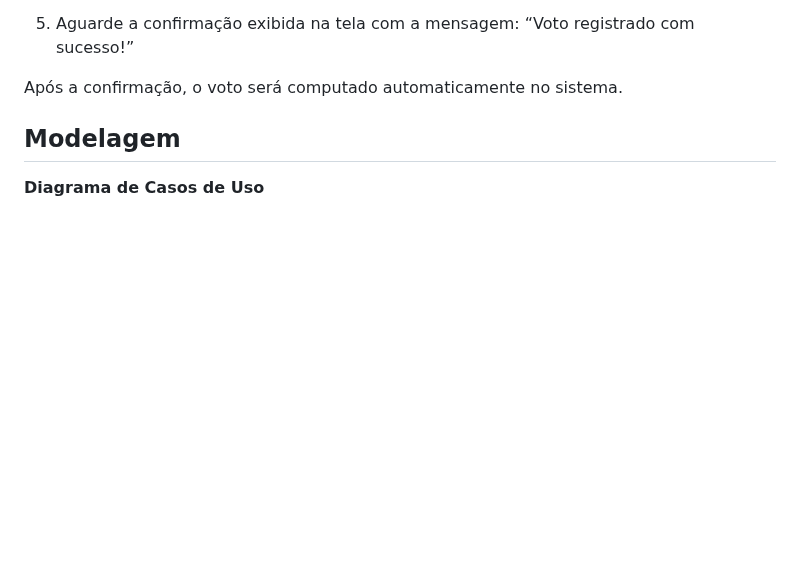
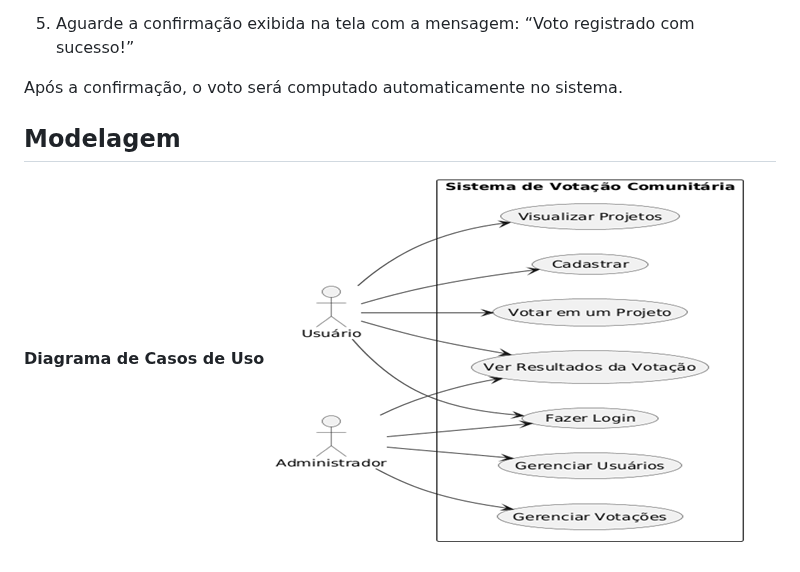
Before and after one commit to francisquinho777/projeto_A3_Lucena, a Markdown page: README.md, the part around the change. Rendered like a GitHub page; blank space fills up the shorter version.

```diff
--- a/README.md
+++ b/README.md
@@ -202,3 +202,4 @@ Após a confirmação, o voto será computado automaticamente no sistema.
 
 ## Modelagem
 **Diagrama de Casos de Uso**
+![image alt](https://github.com/francisquinho777/projeto_A3_Lucena/blob/7d8293197287c2c93218f14f2c9787da0bb74a76/a3voz/diagrama1.png)
```
